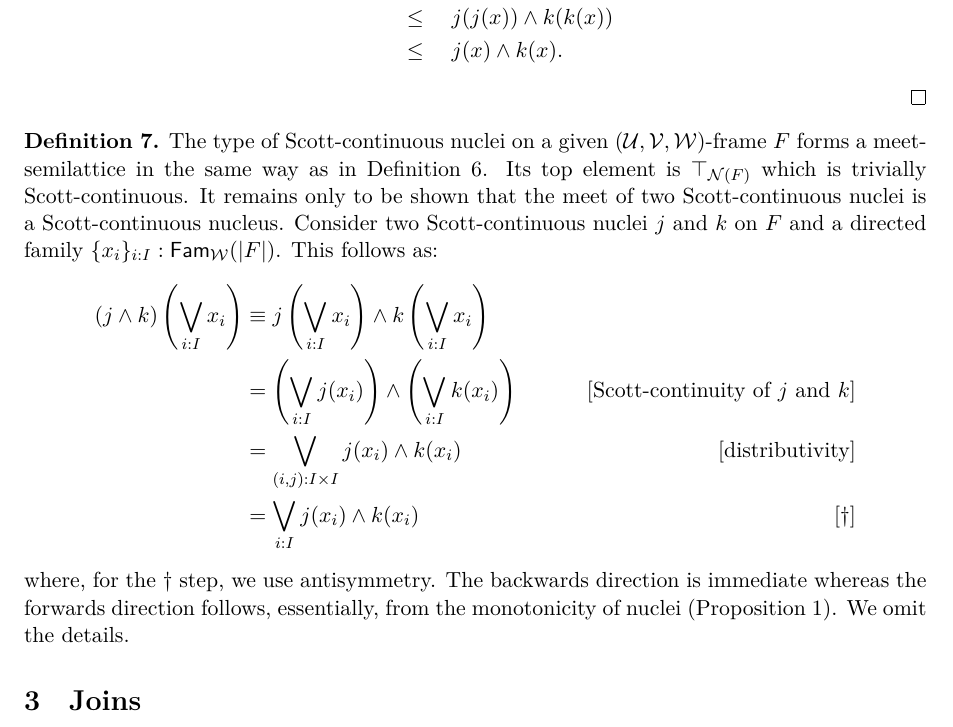
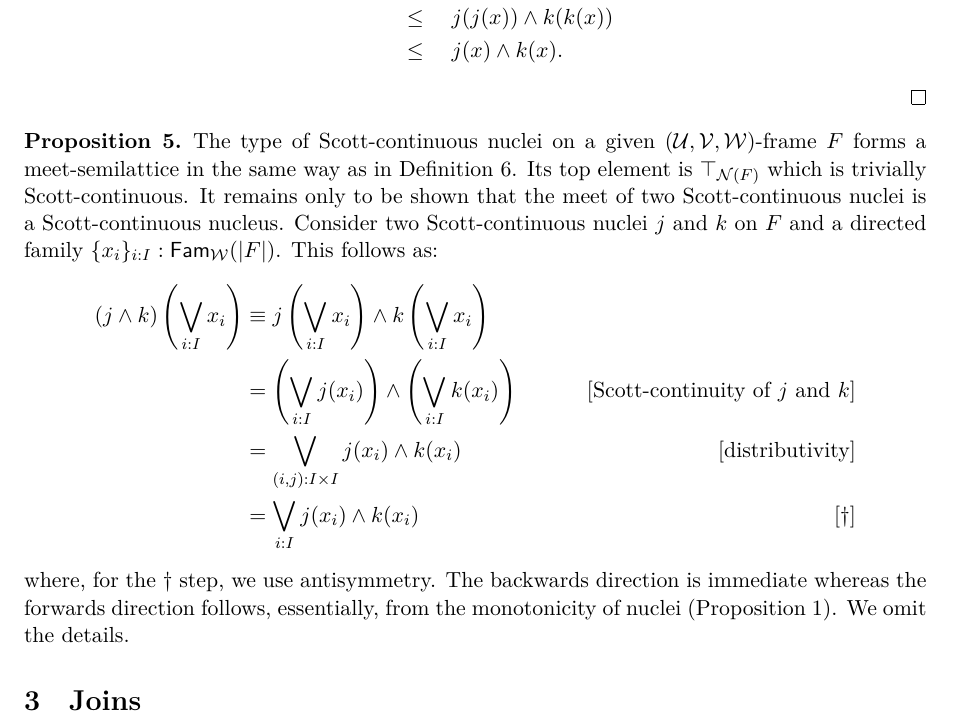
Before and after one commit to ayberkt/patch-frame, a LaTeX paper (patch-frame-note.tex): part of page 3 of 6, cut so that both start at the same text. Compiled offline with XeLaTeX.

Commit message:
Change definition to proposition

```diff
--- a/patch-frame-note.tex
+++ b/patch-frame-note.tex
@@ -199,7 +199,7 @@ We denote this $\mathcal{N}(F)$.
   \end{align*}
 \end{proof}
 
-\begin{defn}\label{defn:sc-nuclei-semilattice}
+\begin{prop}\label{prop:sc-nuclei-semilattice}
   The type of Scott-continuous nuclei on a given $(\UU, \VV, \WW)$-frame $F$ forms a
   meet-semilattice in the same way as in Definition~\ref{defn:nuclei-semilattice}. Its top element
   is $\top_{\mathcal{N}(F)}$ which is trivially Scott-continuous. It remains only to be shown that the
@@ -216,7 +216,7 @@ We denote this $\mathcal{N}(F)$.
   where, for the \dag\ step, we use antisymmetry. The backwards direction is immediate whereas the
   forwards direction follows, essentially, from the monotonicity of nuclei
   (Proposition~\ref{prop:nuclei-mono}). We omit the details.
-\end{defn}
+\end{prop}
 
 \section{Joins}
 
```
